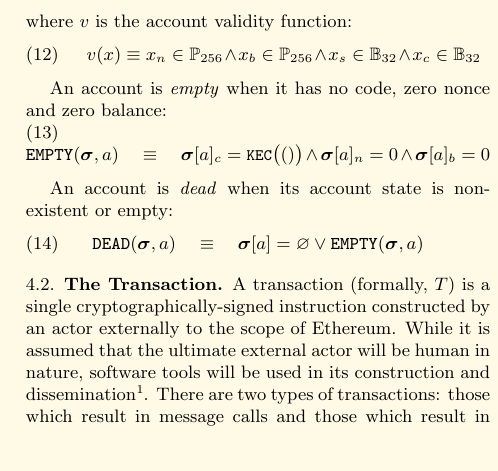
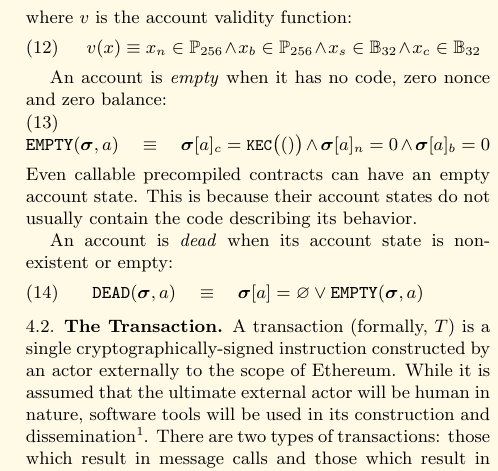
Before and after one commit to ethereum/yellowpaper, a LaTeX paper (Paper.tex): part of one column of page 4 of 33, cut so that both start at the same text, the shorter picture padded with empty space. Compiled offline with pdfLaTeX; a LaTeX package or settings file that is missing is left out.

Commit message:
EIP 161: Note precompiled contracts can have empty account states

```diff
--- a/Paper.tex
+++ b/Paper.tex
@@ -237,6 +237,7 @@ An account is \textit{empty} when it has no code, zero nonce and zero balance:
 \begin{equation}
 \mathtt{\tiny EMPTY}(\boldsymbol{\sigma}, a) \quad\equiv\quad \boldsymbol{\sigma}[a]_c = \texttt{\small KEC}\big(()\big) \wedge \boldsymbol{\sigma}[a]_n = 0 \wedge \boldsymbol{\sigma}[a]_b = 0
 \end{equation}
+Even callable precompiled contracts can have an empty account state. This is because their account states do not usually contain the code describing its behavior.
 
 An account is \textit{dead} when its account state is non-existent or empty:
 \begin{equation}
```
